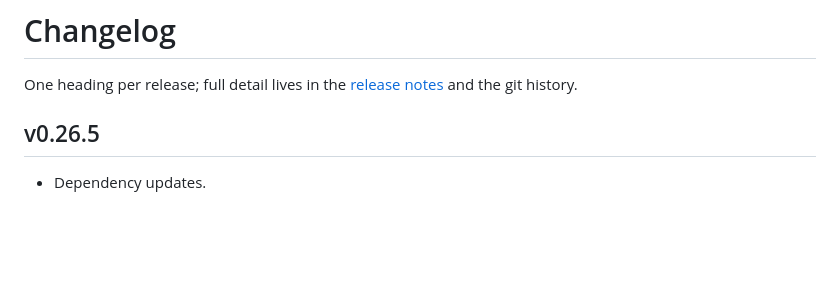
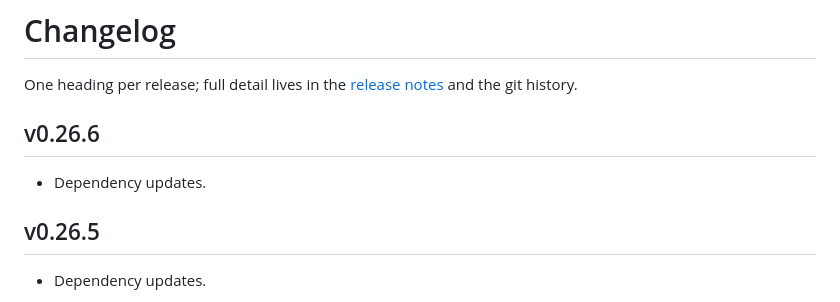
Before and after one commit to truvity/gemaal, a Markdown page: CHANGELOG.md, the part around the change. Drawn GitHub-style; blank space fills up the shorter version.

Commit message:
docs(changelog): heading for the v0.26.6 release
Written by the shared auto-release workflow so that the tag names the commit that carries its own heading.

```diff
--- a/CHANGELOG.md
+++ b/CHANGELOG.md
@@ -2,6 +2,10 @@
 
 One heading per release; full detail lives in the [release
 notes](https://github.com/truvity/gemaal/releases) and the git history.
+
+## v0.26.6
+
+- Dependency updates.
 
 ## v0.26.5
 
```
